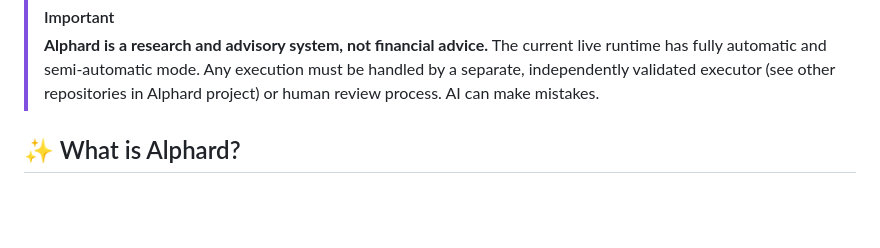
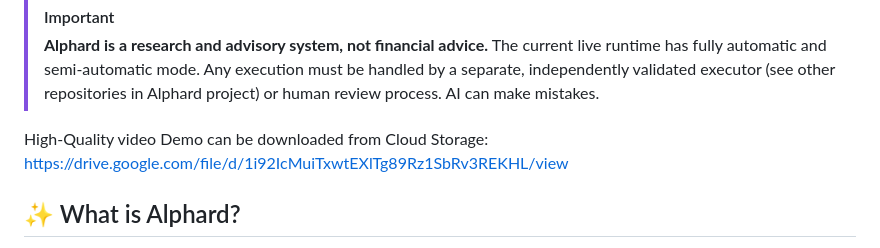
Before and after one commit to akaliutau/alphard3, a Markdown page: README.md, the part around the change. GitHub-like rendering; blank space fills up the shorter version.

```diff
--- a/README.md
+++ b/README.md
@@ -28,6 +28,9 @@
 
 > [!IMPORTANT]
 > **Alphard is a research and advisory system, not financial advice.** The current live runtime has fully automatic and semi-automatic mode. Any execution must be handled by a separate, independently validated executor (see other repositories in Alphard project) or human review process. AI can make mistakes.
+
+High-Quality video Demo can be downloaded from Cloud Storage:
+https://drive.google.com/file/d/1i92IcMuiTxwtEXlTg89Rz1SbRv3REKHL/view
 
 ## ✨ What is Alphard?
 
```
